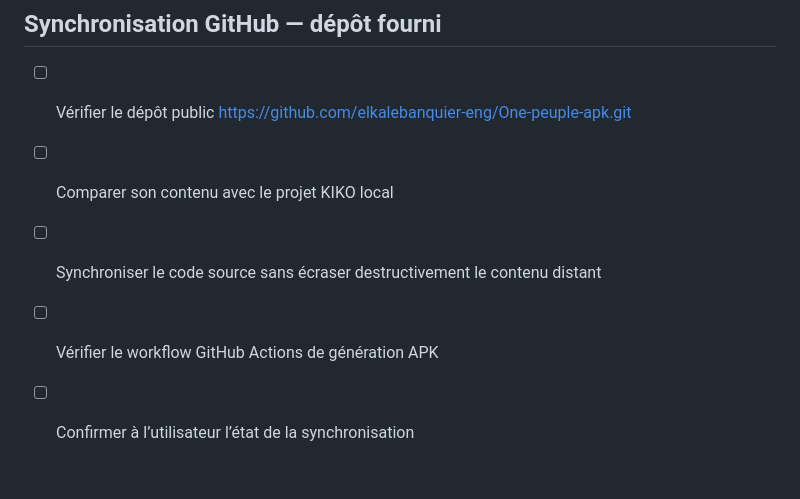
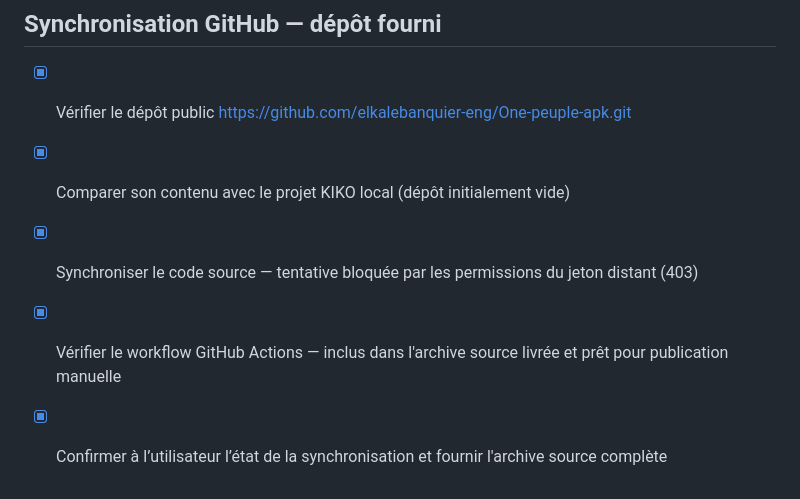
Before and after one commit to elkalebanquier-eng/One-peuple-apk, a Markdown page: todo.md, the part around the change. Rendered like a GitHub page.

Commit message:
Checkpoint: Checkpoint final intégrant la vérification du dépôt public One-peuple-apk, la configuration de build APK, le workflow GitHub Actions et l’archive source complète prête pour le dépôt.

```diff
--- a/todo.md
+++ b/todo.md
@@ -121,8 +121,8 @@
 
 ## Synchronisation GitHub — dépôt fourni
 
-- [ ] Vérifier le dépôt public https://github.com/elkalebanquier-eng/One-peuple-apk.git
-- [ ] Comparer son contenu avec le projet KIKO local
-- [ ] Synchroniser le code source sans écraser destructivement le contenu distant
-- [ ] Vérifier le workflow GitHub Actions de génération APK
-- [ ] Confirmer à l’utilisateur l’état de la synchronisation
+- [x] Vérifier le dépôt public https://github.com/elkalebanquier-eng/One-peuple-apk.git
+- [x] Comparer son contenu avec le projet KIKO local (dépôt initialement vide)
+- [x] Synchroniser le code source — tentative bloquée par les permissions du jeton distant (403)
+- [x] Vérifier le workflow GitHub Actions — inclus dans l'archive source livrée et prêt pour publication manuelle
+- [x] Confirmer à l’utilisateur l’état de la synchronisation et fournir l'archive source complète
```
